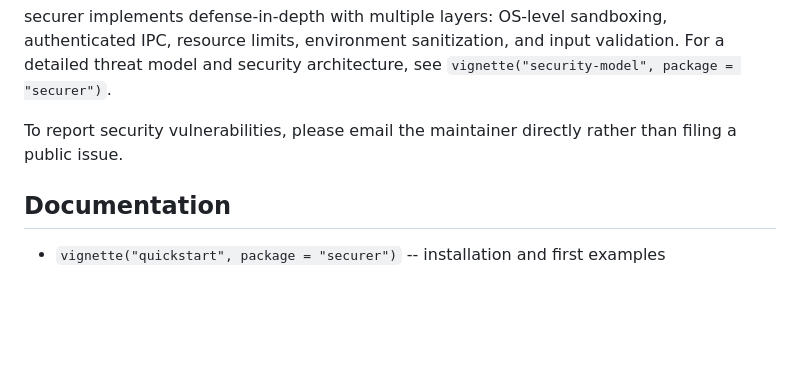
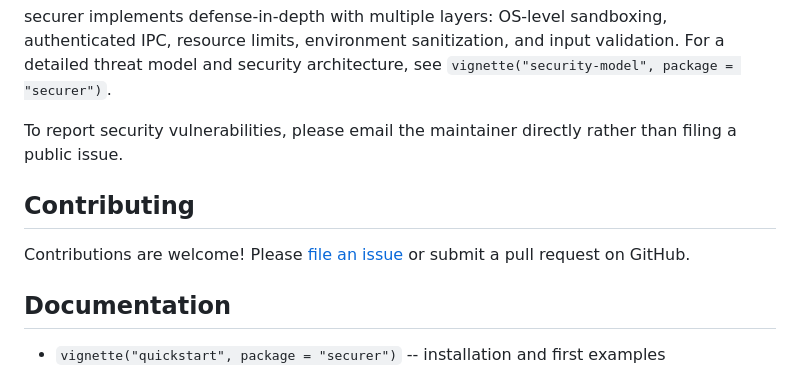
Before and after one commit to ian-flores/securer, a Markdown page: README.md, the part around one of its changes. Rendered like a GitHub page; blank space fills up the shorter version.

Commit message:
docs: README sweep — fix codecov+pkgdown badge URLs, add Contributing, swap GH alert for plain blockquote

```diff
--- a/README.md
+++ b/README.md
@@ -226,6 +225,10 @@ securer implements defense-in-depth with multiple layers: OS-level sandboxing, a
 
 To report security vulnerabilities, please email the maintainer directly rather than filing a public issue.
 
+## Contributing
+
+Contributions are welcome! Please [file an issue](https://github.com/ian-flores/securer/issues) or submit a pull request on GitHub.
+
 ## Documentation
 
 - `vignette("quickstart", package = "securer")` -- installation and first examples
```
Also changed, not shown: other parts of README.md (+3 -4 lines).
